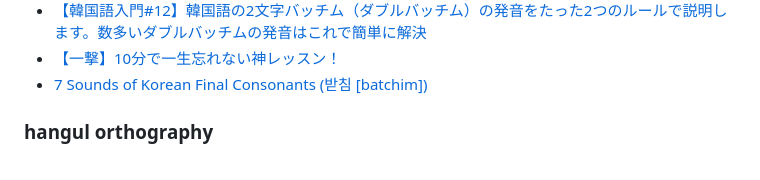
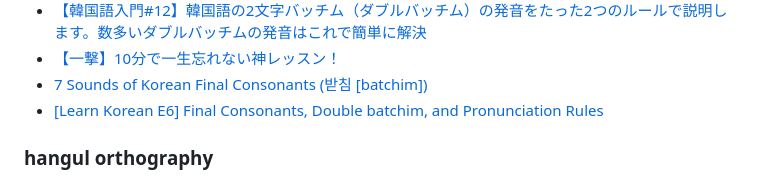
Before and after one commit to taipalogy/susiahethong, a Markdown page: reference.md, the part around the change. Rendered like a GitHub page.

```diff
--- a/reference.md
+++ b/reference.md
@@ -200,6 +200,7 @@
 * [【韓国語入門#12】韓国語の2文字バッチム（ダブルバッチム）の発音をたった2つのルールで説明します。数多いダブルバッチムの発音はこれで簡単に解決](https://youtu.be/FHMiQytC6VM)
 * [【一撃】10分で一生忘れない神レッスン！](https://youtu.be/DZsisl6k18A)
 * [7 Sounds of Korean Final Consonants (받침 [batchim])](http://organickorean.com/7-sounds-of-korean-final-consonants-%EB%B0%9B%EC%B9%A8-5/?ckattempt=2)
+* [[Learn Korean E6] Final Consonants, Double batchim, and Pronunciation Rules](https://learning-korean.com/elementary/20210215-10651/)
 
 ### hangul orthography
 
```
